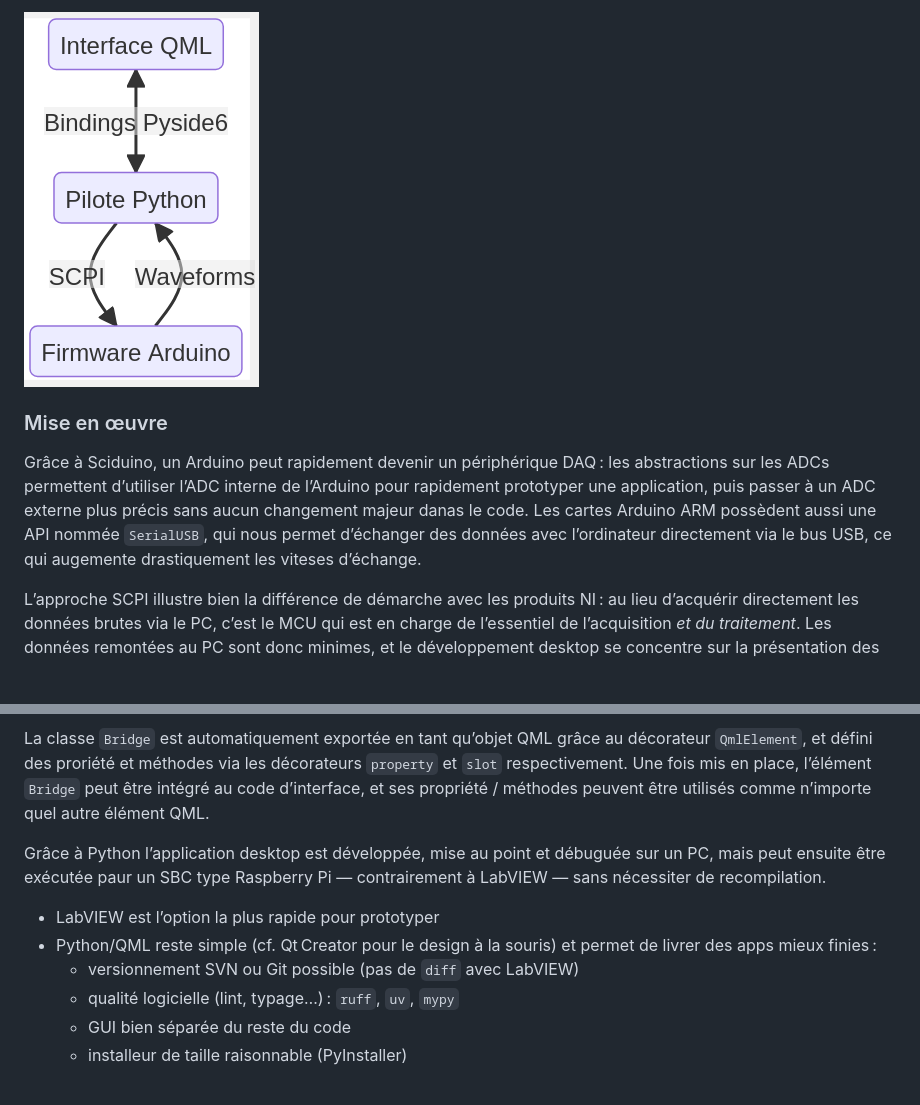
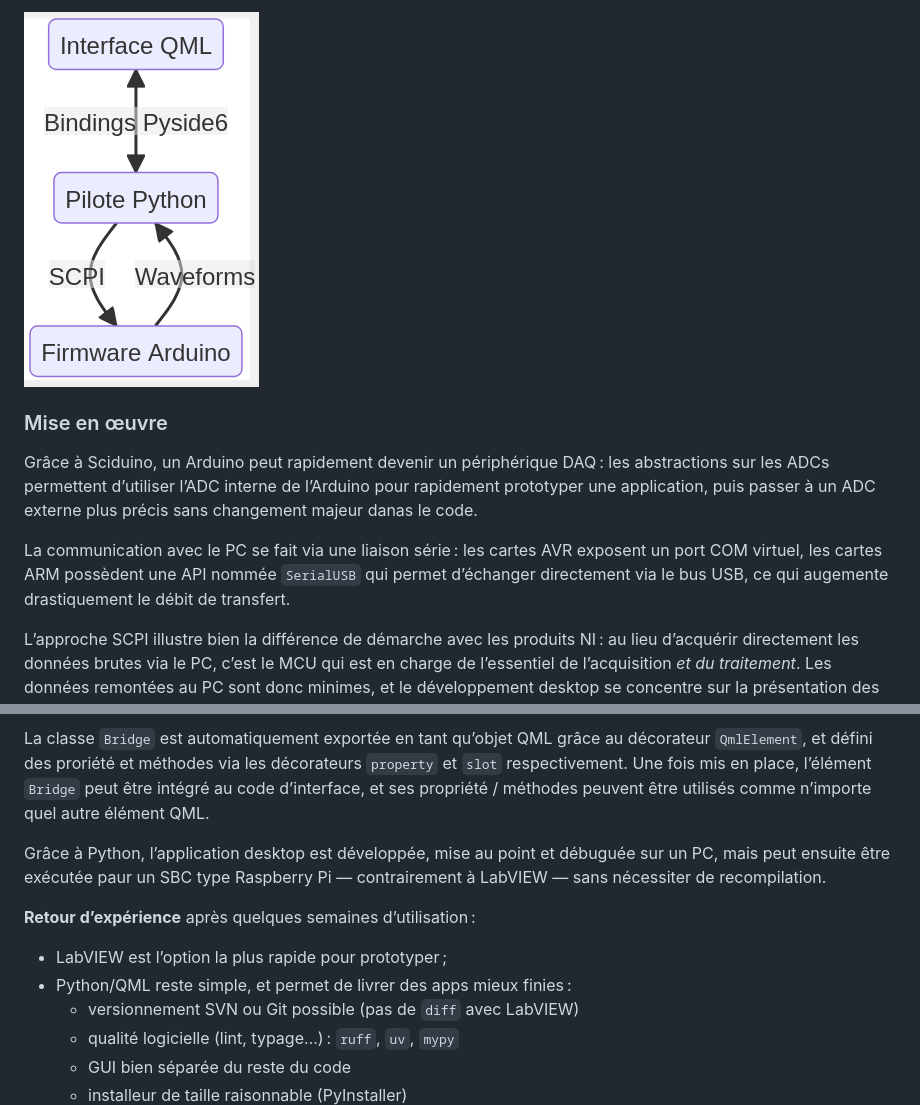
Before and after one commit to Nuclear-Squid/Sciduino, a Markdown page: rapport/index.md, 2 parts joined by grey strips. Rendered like a GitHub page; blank space fills up the shorter version.

```diff
--- a/rapport/index.md
+++ b/rapport/index.md
@@ -280,7 +284,9 @@ En plus du code QML nécessaire pour créer l’interface graphique, un second m
 
 ### Mise en œuvre
 
-Grâce à Sciduino, un Arduino peut rapidement devenir un périphérique DAQ : les abstractions sur les ADCs permettent d’utiliser l’ADC interne de l’Arduino pour rapidement prototyper une application, puis passer à un ADC externe plus précis sans aucun changement majeur danas le code. Les cartes Arduino ARM possèdent aussi une API nommée `SerialUSB`, qui nous permet d’échanger des données avec l’ordinateur directement via le bus USB, ce qui augemente drastiquement les viteses d’échange.
+Grâce à Sciduino, un Arduino peut rapidement devenir un périphérique DAQ : les abstractions sur les ADCs permettent d’utiliser l’ADC interne de l’Arduino pour rapidement prototyper une application, puis passer à un ADC externe plus précis sans changement majeur danas le code.
+
+La communication avec le PC se fait via une liaison série : les cartes AVR exposent un port COM virtuel, les cartes ARM possèdent une API nommée `SerialUSB` qui permet d’échanger directement via le bus USB, ce qui augemente drastiquement le débit de transfert.
 
 L’approche SCPI illustre bien la différence de démarche avec les produits NI : au lieu d’acquérir directement les données brutes via le PC, c’est le MCU qui est en charge de l’essentiel de l’acquisition *et du traitement*. Les données remontées au PC sont donc minimes, et le développement desktop se concentre sur la présentation des données.
 
@@ -290,10 +296,12 @@ Pour présenter les informations dans l’interface graphique QML, nous avons cr
 
 La classe `Bridge` est automatiquement exportée en tant qu’objet QML grâce au décorateur `QmlElement`, et défini des proriété et méthodes via les décorateurs `property` et `slot` respectivement. Une fois mis en place, l’élément `Bridge` peut être intégré au code d’interface, et ses propriété / méthodes peuvent être utilisés comme n’importe quel autre élément QML.
 
-Grâce à Python l’application desktop est développée, mise au point et débuguée sur un PC, mais peut ensuite être exécutée paur un SBC type Raspberry Pi — contrairement à LabVIEW — sans nécessiter de recompilation.
+Grâce à Python, l’application desktop est développée, mise au point et débuguée sur un PC, mais peut ensuite être exécutée paur un SBC type Raspberry Pi — contrairement à LabVIEW — sans nécessiter de recompilation.
 
-- LabVIEW est l’option la plus rapide pour prototyper
-- Python/QML reste simple (cf. Qt Creator pour le design à la souris) et permet de livrer des apps mieux finies :
+**Retour d’expérience** après quelques semaines d’utilisation :
+
+- LabVIEW est l’option la plus rapide pour prototyper ;
+- Python/QML reste simple, et permet de livrer des apps mieux finies :
   - versionnement SVN ou Git possible (pas de `diff` avec LabVIEW)
   - qualité logicielle (lint, typage…) : `ruff`, `uv`, `mypy`
   - GUI bien séparée du reste du code
```
Also changed, not shown: other parts of rapport/index.md (+22 -18 lines).
